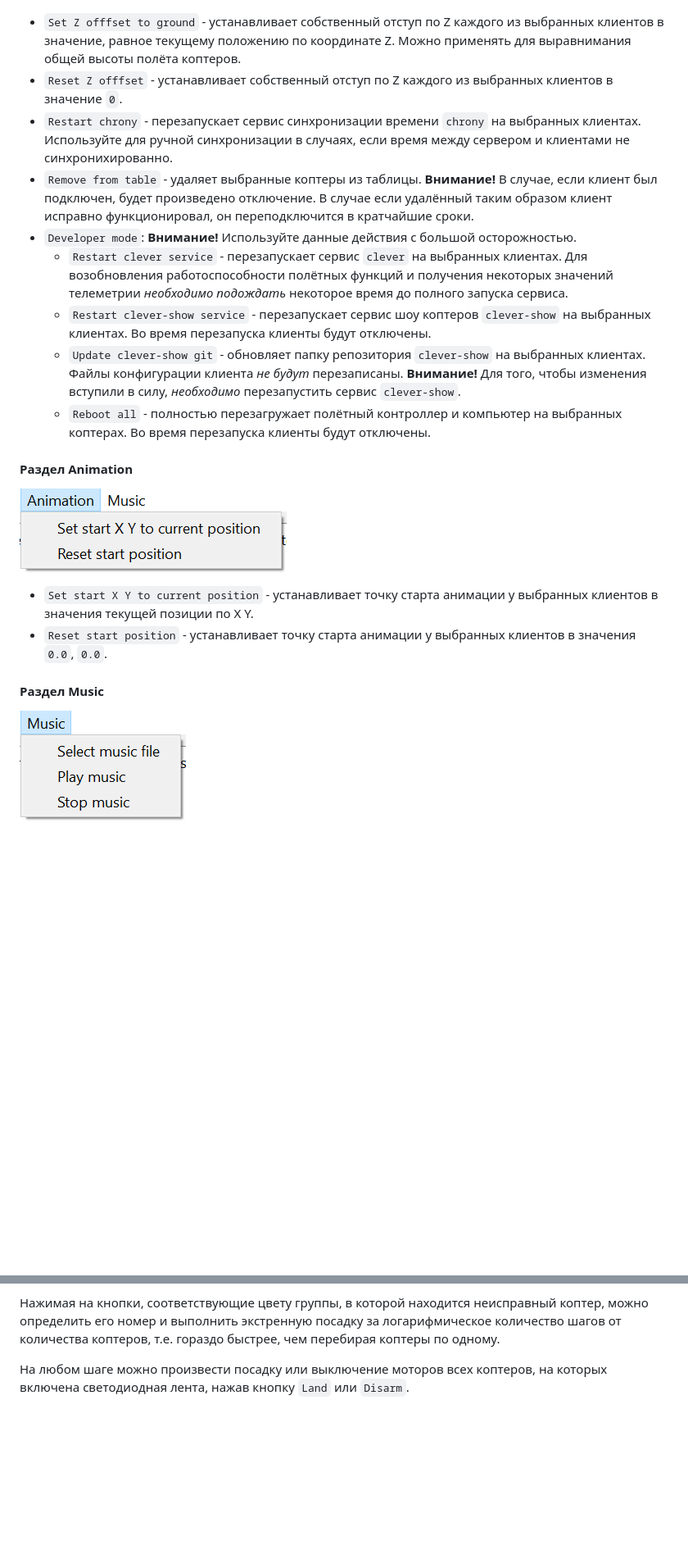
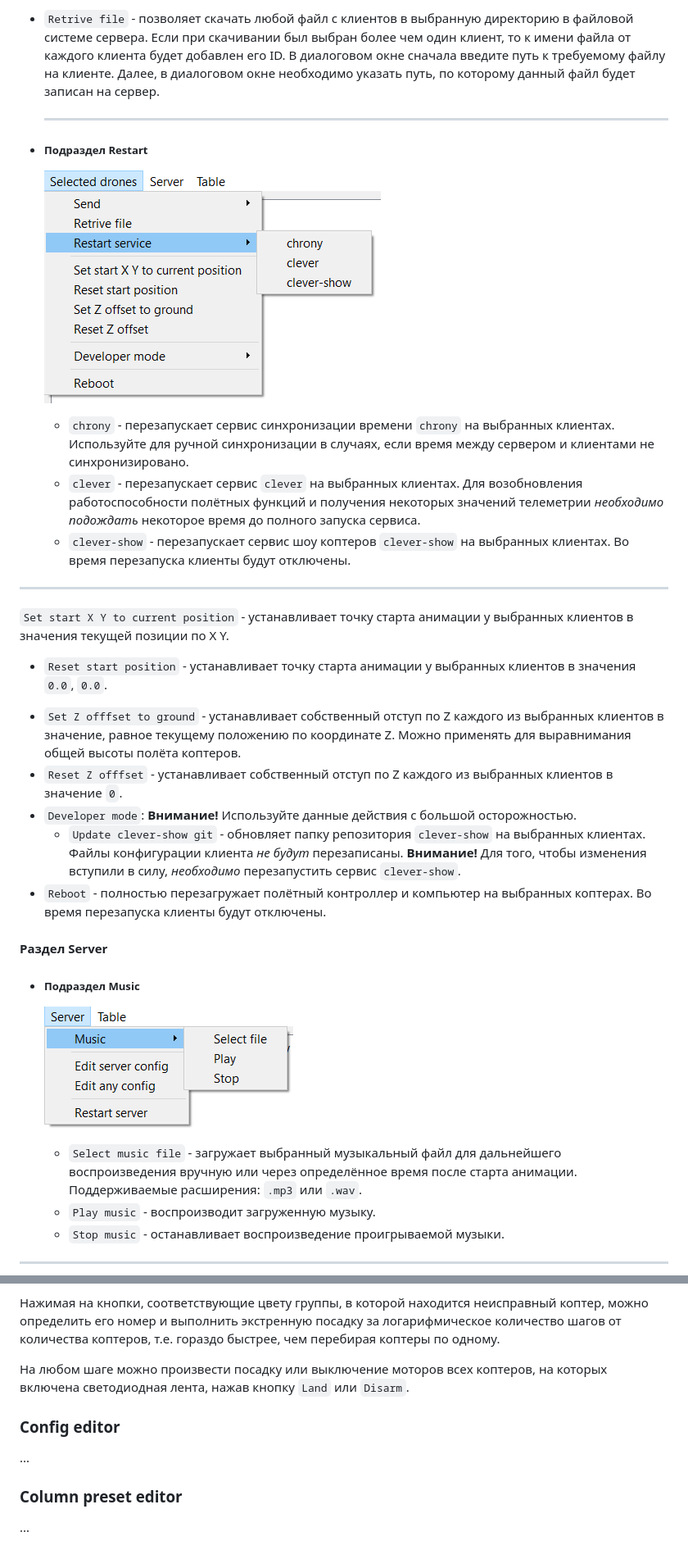
Before and after one commit to CopterExpress/clever-show, a Markdown page: docs/ru/server.md, 2 parts joined by grey strips. Shown at 82% size. Drawn GitHub-style; pictures changed too: docs/assets/server-drone-restart.png (added), docs/assets/server-music.png; blank space fills up the shorter version.

```diff
--- a/docs/ru/server.md
+++ b/docs/ru/server.md
@@ -70,22 +78,36 @@
+- `Retrive file` - позволяет скачать любой файл с клиентов в выбранную директорию в файловой системе сервера. Если при скачивании был выбран более чем один клиент, то к имени файла от каждого клиента будет добавлен его ID. В диалоговом окне сначала введите путь к требуемому файлу на клиенте.  Далее, в диалоговом окне необходимо указать путь, по которому данный файл будет записан на сервер.
+
+  ------
+
+- ##### Подраздел Restart
+
+  ![Скриншот раздела Selected drones - Restart](../assets/server-drone-restart.png)
+
+  * `chrony` - перезапускает сервис синхронизации времени `chrony` на выбранных клиентах. Используйте для ручной синхронизации в случаях, если время между сервером и клиентами не синхронизировано.
+  * `clever` - перезапускает сервис  `clever` на выбранных клиентах. Для возобновления работоспособности полётных функций и получения некоторых значений телеметрии *необходимо подождать* некоторое время до полного запуска сервиса.
+  * `clever-show` - перезапускает сервис шоу коптеров `clever-show` на выбранных клиентах. Во время перезапуска клиенты будут отключены.
+
+- ------
+
+  `Set start X Y to current position` - устанавливает точку старта анимации у выбранных клиентов в значения текущей позиции по X Y.
+
+- `Reset start position` - устанавливает точку старта анимации у выбранных клиентов в значения `0.0`, `0.0`.
 
 * `Set Z offfset to ground` - устанавливает собственный отступ по Z каждого из выбранных клиентов в значение, равное текущему положению по координате Z. Можно применять для выравнимания общей высоты полёта коптеров.
 * `Reset Z offfset` - устанавливает собственный отступ по Z каждого из выбранных клиентов в значение `0`.
-* `Restart chrony` - перезапускает сервис синхронизации времени `chrony` на выбранных клиентах. Используйте для ручной синхронизации в случаях, если время между сервером и клиентами не синхронихированно.
-* `Remove from table` - удаляет выбранные коптеры из таблицы. **Внимание!** В случае, если клиент был подключен, будет произведено отключение. В случае если удалённый таким образом клиент исправно функционировал, он переподключится в кратчайшие сроки.
 * `Developer mode`: **Внимание!** Используйте данные действия с большой осторожностью.
-  * `Restart clever service` - перезапускает сервис  `clever` на выбранных клиентах. Для возобновления работоспособности полётных функций и получения некоторых значений телеметрии *необходимо подождать* некоторое время до полного запуска сервиса.
-  * `Restart clever-show service` - перезапускает сервис шоу коптеров `clever-show` на выбранных клиентах. Во время перезапуска клиенты будут отключены.
   * `Update clever-show git` - обновляет папку репозитория  `clever-show` на выбранных клиентах. Файлы конфигурации клиента *не будут* перезаписаны. **Внимание!**  Для того, чтобы изменения вступили в силу, *необходимо* перезапустить сервис `clever-show`.
-  * `Reboot all` - полностью перезагружает полётный контроллер и компьютер на выбранных коптерах. Во время перезапуска клиенты будут отключены.
+* `Reboot` - полностью перезагружает полётный контроллер и компьютер на выбранных коптерах. Во время перезапуска клиенты будут отключены.
 
-#### Раздел Animation
+#### Раздел Server
 
-![Скриншот раздела Animation](../assets/server-animation.png)
+- ##### Подраздел Music
 
-* `Set start X Y to current position` - устанавливает точку старта анимации у выбранных клиентов в значения текущей позиции по X Y.
-* `Reset start position` - устанавливает точку старта анимации у выбранных клиентов в значения `0.0`, `0.0`.
+  ![Скриншот раздела Server - music](../assets/server-music.png)
 
-#### Раздел Music
+  - `Select music file` - загружает выбранный музыкальный файл для дальнейшего воспроизведения вручную или через определённое время после старта анимации. Поддерживаемые расширения: `.mp3` или `.wav`.
+  - `Play music` - воспроизводит загруженную музыку.
+  - `Stop music` - останавливает воспроизведение проигрываемой музыки.
 
-![Скриншот раздела Music](../assets/server-music.png)
+- ------
 
@@ -268,3 +302,11 @@ config_version = 1.0
 Нажимая на кнопки, соответствующие цвету группы, в которой находится неисправный коптер, можно определить его номер и выполнить экстренную посадку за логарифмическое количество шагов от количества коптеров, т.е. гораздо быстрее, чем перебирая коптеры по одному.
 
 На любом шаге можно произвести посадку или выключение моторов всех коптеров, на которых включена светодиодная лента, нажав кнопку `Land` или `Disarm`.
+
+### Config editor
+
+...
+
+### Column preset editor
+
+...
```
Also changed, not shown: other parts of docs/ru/server.md (+40 -20 lines), docs/assets/server-drone-send.png (added), docs/assets/server-drone.png (deleted), docs/assets/server-server.png (deleted), docs/assets/server-table.png (added).
